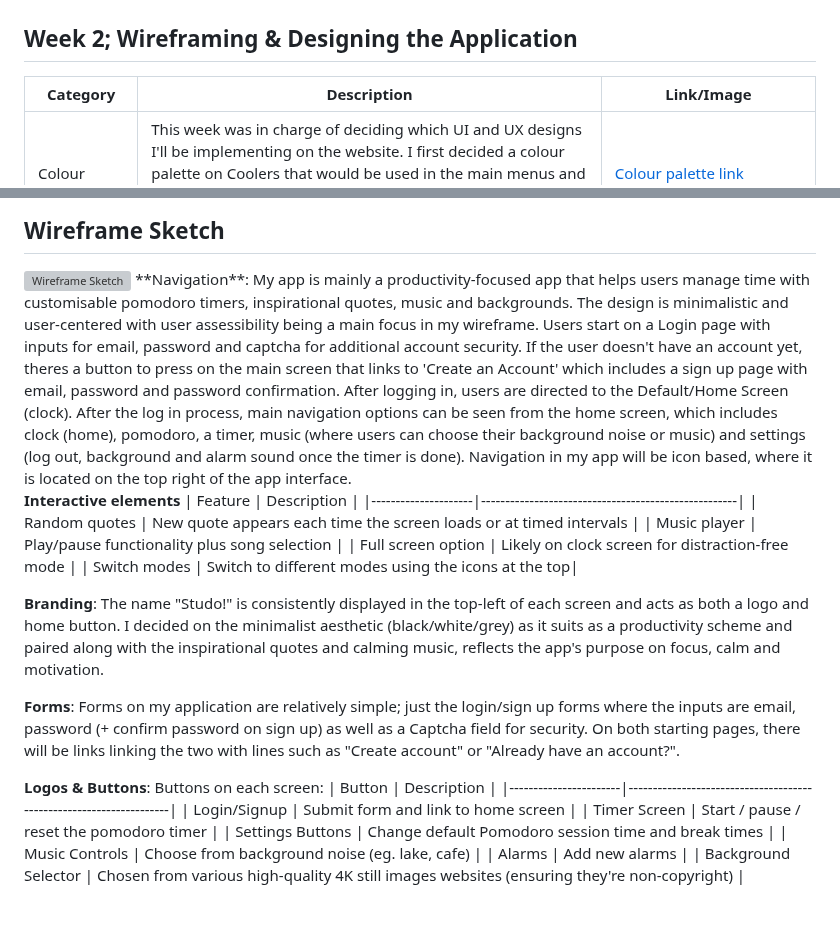
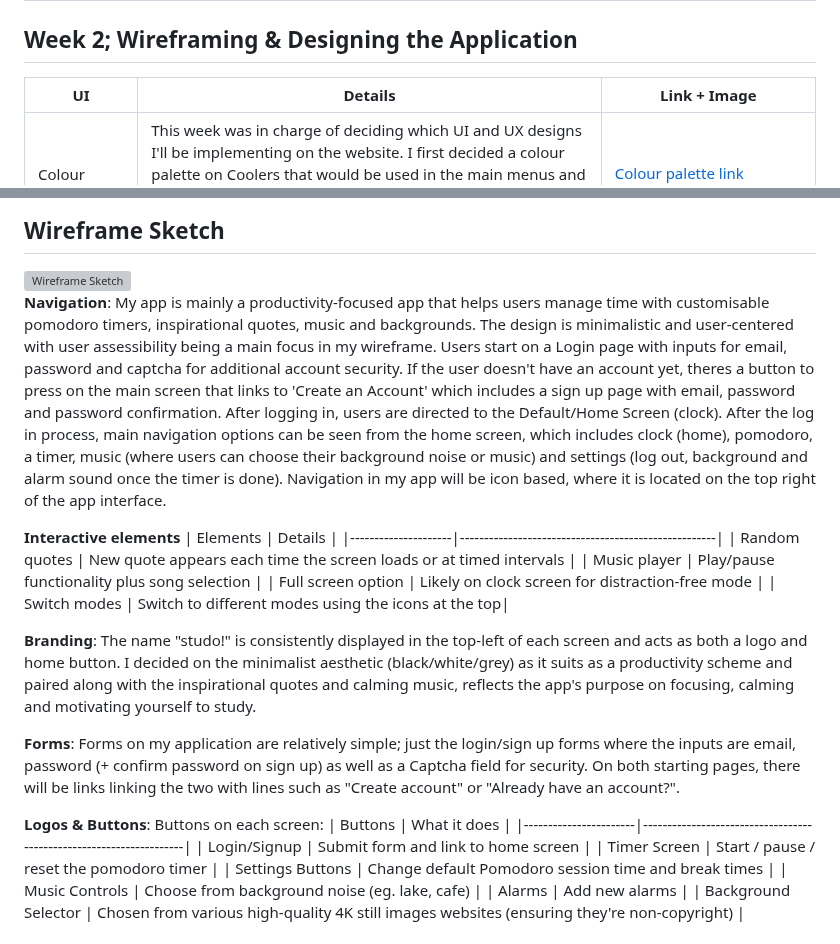
Before and after one commit to ji-ngg/CPT-Term-3-2025, a Markdown page: Week 2.md, 2 parts joined by grey strips. Rendered like a GitHub page; blank space fills up the shorter version; grey boxes are pictures that could not be loaded.

```diff
--- a/Week 2.md
+++ b/Week 2.md
@@ -1,7 +1,7 @@
 # UI Choices & Designs
 ## Week 2; Wireframing & Designing the Application
 
-| Category       | Description | Link/Image |
+| UI       | Details | Link + Image |
 |----------------|-------------|------------|
 | Colour Palette | This week was in charge of deciding which UI and UX designs I'll be implementing on the website. I first decided a colour palette on Coolers that would be used in the main menus and brand logo of my website - which I decided to be quite minimalistic (black, white, grey) as that was the whole goal of my application. | [Colour palette link](https://coolors.co/fffcf2-ccc5b9-403d39-252422)<br><img width="300" alt="Image of Colour Palette (Coolers)" src="https://github.com/user-attachments/assets/69d6dbc0-5118-41bc-97f6-fb78de170961" /> |
 | Typography     | On top of that, I also decided on my final typography, which I'll be downloading from DaFont. | [Font Link](https://www.dafont.com/super-frosting.font)<br><img width="300" alt="Image of final font" src="https://github.com/user-attachments/assets/435bf111-968c-40c4-ab76-914b645ce284" /> |
@@ -10,10 +10,11 @@
 
 ## Wireframe Sketch
 <img width="935" height="569" alt="Wireframe Sketch" src="https://github.com/user-attachments/assets/a1e4dd3e-a052-4aea-b708-c6ece0696b68" />
+
 **Navigation**: My app is mainly a productivity-focused app that helps users manage time with customisable pomodoro timers, inspirational quotes, music and backgrounds. The design is minimalistic and user-centered with user assessibility being a main focus in my wireframe. Users start on a Login page with inputs for email, password and captcha for additional account security. If the user doesn't have an account yet, theres a button to press on the main screen that links to 'Create an Account' which includes a sign up page with email, password and password confirmation. After logging in, users are directed to the Default/Home Screen (clock). After the log in process, main navigation options can be seen from the home screen, which includes clock (home), pomodoro, a timer, music (where users can choose their background noise or music) and settings (log out, background and alarm sound once the timer is done). Navigation in my app will be icon based, where it is located on the top right of the app interface.
 
 **Interactive elements**
-| Feature             | Description                                         |
+| Elements             | Details                                         |
 |---------------------|-----------------------------------------------------|
 | Random quotes       | New quote appears each time the screen loads or at timed intervals |
 | Music player        | Play/pause functionality plus song selection       |
@@ -21,13 +22,13 @@
 | Switch modes        | Switch to different modes using the icons at the top|
 
 
-**Branding**: The name "Studo!" is consistently displayed in the top-left of each screen and acts as both a logo and home button. I decided on the minimalist aesthetic (black/white/grey) as it suits as a productivity scheme and paired along with the inspirational quotes and calming music, reflects the app's purpose on focus, calm and motivation.
+**Branding**: The name "studo!" is consistently displayed in the top-left of each screen and acts as both a logo and home button. I decided on the minimalist aesthetic (black/white/grey) as it suits as a productivity scheme and paired along with the inspirational quotes and calming music, reflects the app's purpose on focusing, calming and motivating yourself to study.
 
 **Forms**: Forms on my application are relatively simple; just the login/sign up forms where the inputs are email, password (+ confirm password on sign up) as well as a Captcha field for security. On both starting pages, there will be links linking the two with lines such as "Create account" or "Already have an account?".
 
 **Logos & Buttons**:
 Buttons on each screen:
-| Button               | Description                                                        |
+| Buttons               | What it does                                                        |
 |-----------------------|--------------------------------------------------------------------|
 | Login/Signup  | Submit form and link to home screen                              |
 | Timer Screen    | Start / pause / reset the pomodoro timer                                |
```
